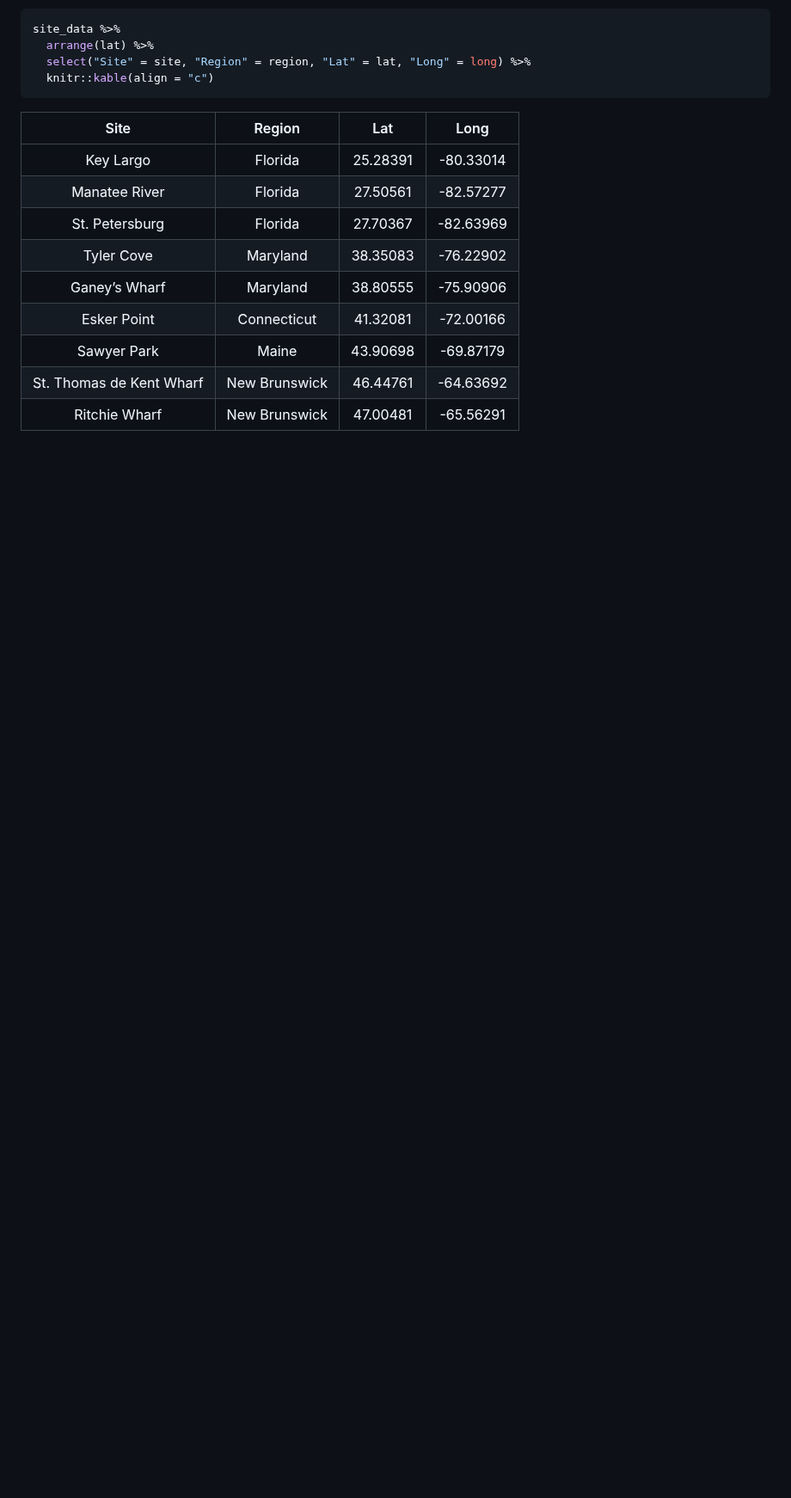
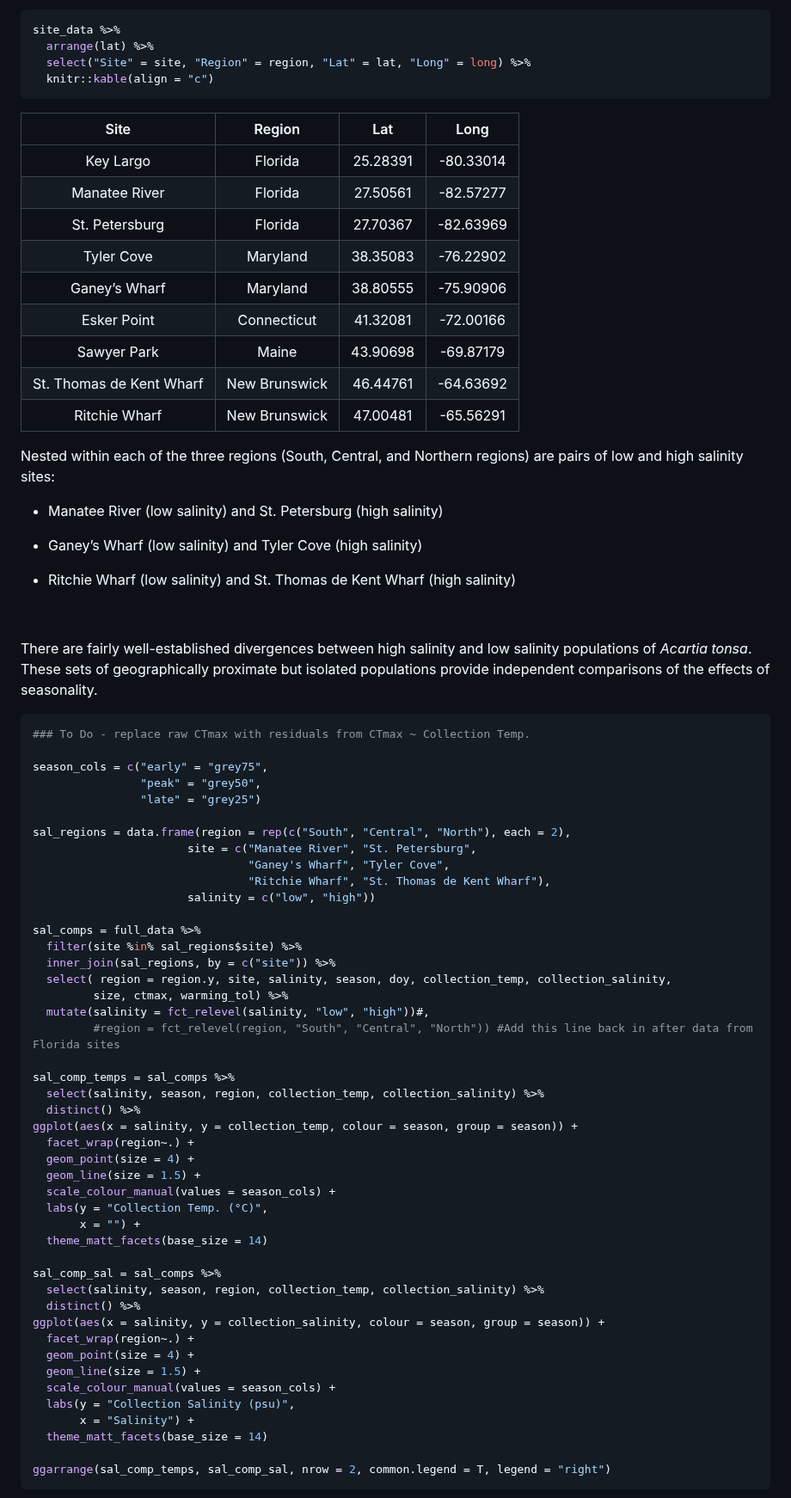
Before and after one commit to ZoopEcoEvo/spatiotemp_genomics, a Markdown page: Output/Reports/report.md, the part around one of its changes. Shown at 86% size. Rendered like a GitHub page; blank space fills up the shorter version.

Commit message:
Adding salinity-based site pairs

````diff
--- a/Output/Reports/report.md
+++ b/Output/Reports/report.md
@@ -76,3 +77,69 @@ site_data %>%
 |       Sawyer Park        |     Maine     | 43.90698 | -69.87179 |
 | St. Thomas de Kent Wharf | New Brunswick | 46.44761 | -64.63692 |
 |      Ritchie Wharf       | New Brunswick | 47.00481 | -65.56291 |
+
+Nested within each of the three regions (South, Central, and Northern
+regions) are pairs of low and high salinity sites:
+
+- Manatee River (low salinity) and St. Petersburg (high salinity)
+
+- Ganey’s Wharf (low salinity) and Tyler Cove (high salinity)
+
+- Ritchie Wharf (low salinity) and St. Thomas de Kent Wharf (high
+  salinity)
+
+
+
+There are fairly well-established divergences between high salinity and
+low salinity populations of *Acartia tonsa*. These sets of
+geographically proximate but isolated populations provide independent
+comparisons of the effects of seasonality.
+
+``` r
+### To Do - replace raw CTmax with residuals from CTmax ~ Collection Temp.
+
+season_cols = c("early" = "grey75",
+                "peak" = "grey50",
+                "late" = "grey25")
+
+sal_regions = data.frame(region = rep(c("South", "Central", "North"), each = 2),
+                       site = c("Manatee River", "St. Petersburg",
+                                "Ganey's Wharf", "Tyler Cove",
+                                "Ritchie Wharf", "St. Thomas de Kent Wharf"),
+                       salinity = c("low", "high"))
+
+sal_comps = full_data %>%
+  filter(site %in% sal_regions$site) %>%
+  inner_join(sal_regions, by = c("site")) %>%
+  select( region = region.y, site, salinity, season, doy, collection_temp, collection_salinity,
+         size, ctmax, warming_tol) %>%
+  mutate(salinity = fct_relevel(salinity, "low", "high"))#,
+         #region = fct_relevel(region, "South", "Central", "North")) #Add this line back in after data from Florida sites
+
+sal_comp_temps = sal_comps %>%
+  select(salinity, season, region, collection_temp, collection_salinity) %>%
+  distinct() %>%
+ggplot(aes(x = salinity, y = collection_temp, colour = season, group = season)) +
+  facet_wrap(region~.) +
+  geom_point(size = 4) +
+  geom_line(size = 1.5) +
+  scale_colour_manual(values = season_cols) +
+  labs(y = "Collection Temp. (°C)",
+       x = "") +
+  theme_matt_facets(base_size = 14)
+
+sal_comp_sal = sal_comps %>%
+  select(salinity, season, region, collection_temp, collection_salinity) %>%
+  distinct() %>%
+ggplot(aes(x = salinity, y = collection_salinity, colour = season, group = season)) +
+  facet_wrap(region~.) +
+  geom_point(size = 4) +
+  geom_line(size = 1.5) +
+  scale_colour_manual(values = season_cols) +
+  labs(y = "Collection Salinity (psu)",
+       x = "Salinity") +
+  theme_matt_facets(base_size = 14)
+
+ggarrange(sal_comp_temps, sal_comp_sal, nrow = 2, common.legend = T, legend = "right")
+```
+
````
Also changed, not shown: other parts of Output/Reports/report.md (+31 -3 lines), Output/Figures/markdown/ctmax-vs-size-1.png, Output/Figures/markdown/season-sal-comps-1.png (added), Output/Figures/markdown/seasonal-body-size-1.png, Output/Figures/markdown/seasonal-ct-max-1.png, Output/Figures/markdown/unnamed-chunk-1-1.png, Output/Figures/markdown/unnamed-chunk-2-1.png (added), 2 other files.
